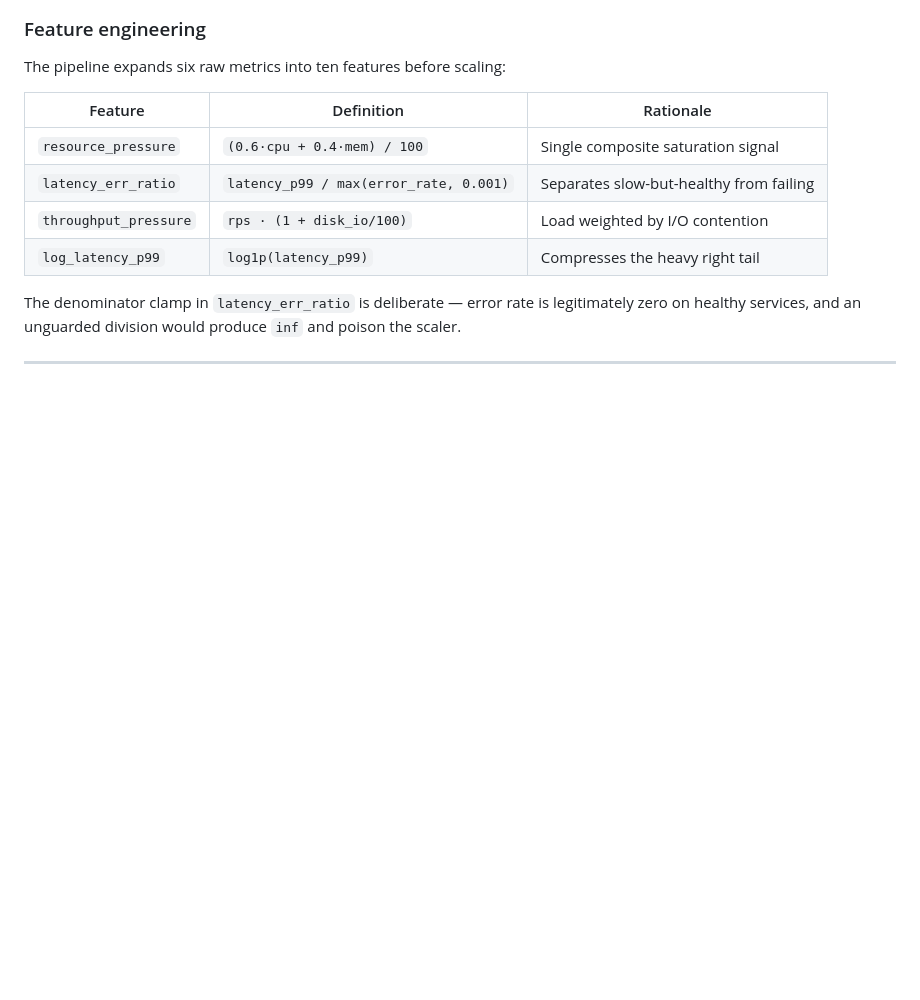
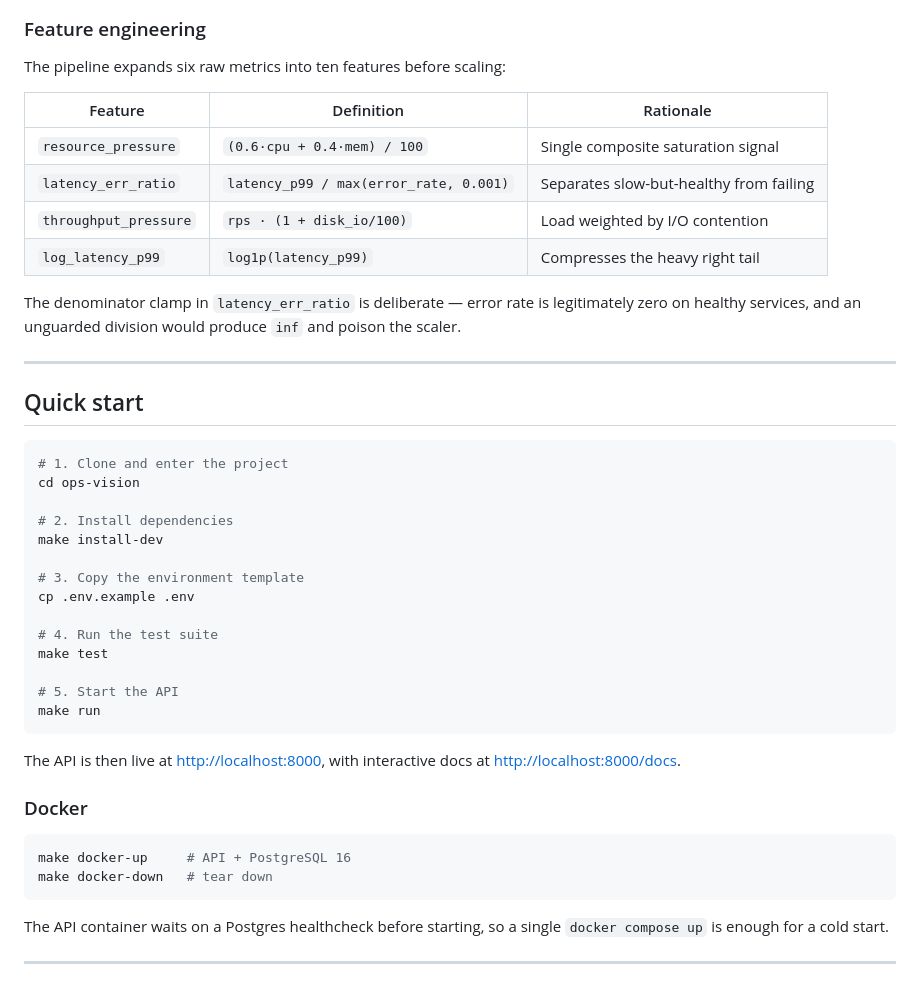
Before and after one commit to atharvadevne123/reflective-lantern, a Markdown page: ops-vision/README.md, the part around the change. Rendered like a GitHub page; blank space fills up the shorter version.

Commit message:
docs(54/60): add README quick start
Co-Authored-By: Claude Opus 5 <noreply@anthropic.com>
Claude-Session: https://claude.ai/code/session_01BFFT1gwrQpDHk9fUbM5BSo

````diff
--- a/ops-vision/README.md
+++ b/ops-vision/README.md
@@ -63,3 +63,37 @@ legitimately zero on healthy services, and an unguarded division would produce
 `inf` and poison the scaler.
 
 ---
+
+## Quick start
+
+```bash
+# 1. Clone and enter the project
+cd ops-vision
+
+# 2. Install dependencies
+make install-dev
+
+# 3. Copy the environment template
+cp .env.example .env
+
+# 4. Run the test suite
+make test
+
+# 5. Start the API
+make run
+```
+
+The API is then live at <http://localhost:8000>, with interactive docs at
+<http://localhost:8000/docs>.
+
+### Docker
+
+```bash
+make docker-up     # API + PostgreSQL 16
+make docker-down   # tear down
+```
+
+The API container waits on a Postgres healthcheck before starting, so a single
+`docker compose up` is enough for a cold start.
+
+---
````
